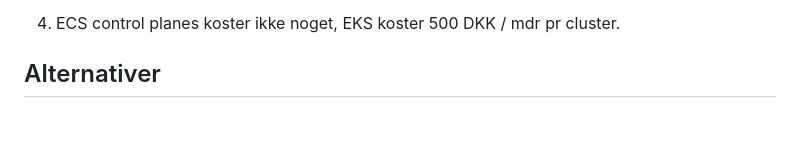
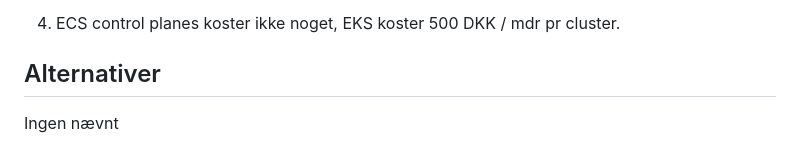
Before and after one commit to test-jppolitikenshus/internal-developer-platform, a Markdown page: architecture-decision-records/003-kubernetes-som-container-orkestrering.md, the part around the change. GitHub-like rendering; blank space fills up the shorter version.

```diff
--- a/architecture-decision-records/003-kubernetes-som-container-orkestrering.md
+++ b/architecture-decision-records/003-kubernetes-som-container-orkestrering.md
@@ -80,3 +80,5 @@ Kubernetes understøtter samtidig voers ideal beskrevet i (roadmap[https://test-
 4. ECS control planes koster ikke noget, EKS koster 500 DKK / mdr pr cluster.
 
 ## Alternativer
+
+Ingen nævnt
```
